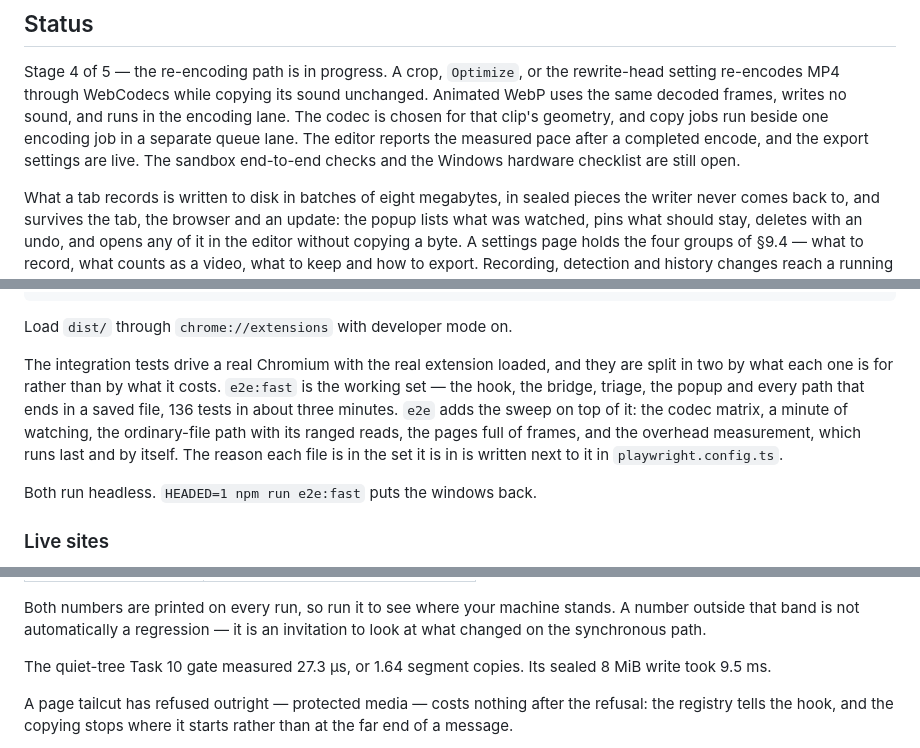
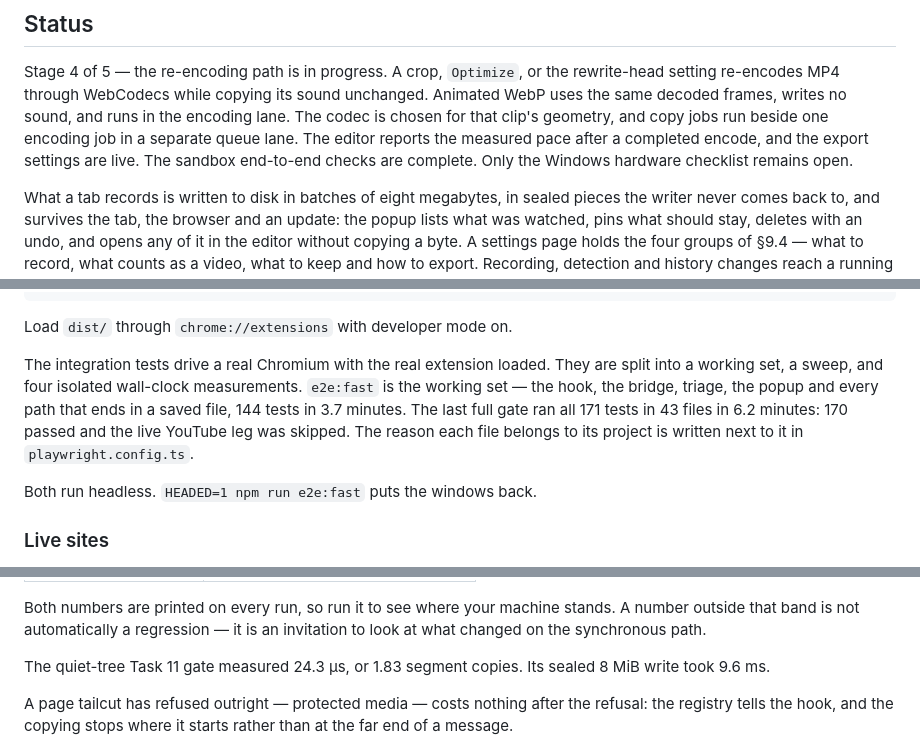
Before and after one commit to rnv812/tailcut, a Markdown page: README.md, 3 parts joined by grey strips. Drawn GitHub-style.

Commit message:
docs(state): record task eleven's quiet-tree gates
Record 2968 unit checks, 144 working tests, 171 full tests in 43 files, and the real software-codec queue and rAF measurements. Preserve the earlier runs as historical evidence and close Task 11 at 82 of 86 plan steps.

Three current-state prose blocks now let the plan guard hold the queue, status, and complete Task 11 gate; the guard covers 539 blocks with no mismatches.

Co-Authored-By: Claude Opus 5 (1M context) <noreply@anthropic.com>

```diff
--- a/README.md
+++ b/README.md
@@ -10,7 +10,8 @@ unchanged. Animated WebP uses the same decoded frames, writes no sound, and runs
 in the encoding lane. The codec is chosen for that clip's geometry, and copy jobs
 run beside one encoding job in a separate queue lane. The editor reports the
 measured pace after a completed encode, and the export settings are live. The
-sandbox end-to-end checks and the Windows hardware checklist are still open.
+sandbox end-to-end checks are complete. Only the Windows hardware checklist
+remains open.
 
 What a tab records is written to disk in
 batches of eight megabytes, in sealed pieces the writer never comes back to, and
@@ -63,14 +64,13 @@ npm run plan:check   # every plan's blocks, code and prose, still match the repo
 
 Load `dist/` through `chrome://extensions` with developer mode on.
 
-The integration tests drive a real Chromium with the real extension loaded, and
-they are split in two by what each one is for rather than by what it costs.
-`e2e:fast` is the working set — the hook, the bridge, triage, the popup and
-every path that ends in a saved file, 136 tests in about three minutes. `e2e` adds
-the sweep on top of it: the codec matrix, a minute of watching, the
-ordinary-file path with its ranged reads, the pages full of frames, and the
-overhead measurement, which runs last and by itself. The reason each file is in
-the set it is in is written next to it in `playwright.config.ts`.
+The integration tests drive a real Chromium with the real extension loaded. They
+are split into a working set, a sweep, and four isolated wall-clock measurements.
+`e2e:fast` is the working set — the hook, the bridge, triage, the popup and every
+path that ends in a saved file, 144 tests in 3.7 minutes. The last full gate ran
+all 171 tests in 43 files in 6.2 minutes: 170 passed and the live YouTube leg was
+skipped. The reason each file belongs to its project is written next to it in
+`playwright.config.ts`.
 
 Both run headless. `HEADED=1 npm run e2e:fast` puts the windows back.
 
@@ -124,8 +124,8 @@ Both numbers are printed on every run, so run it to see where your machine
 stands. A number outside that band is not automatically a regression — it is an
 invitation to look at what changed on the synchronous path.
 
-The quiet-tree Task 10 gate measured 27.3 µs, or 1.64 segment copies. Its sealed
-8 MiB write took 9.5 ms.
+The quiet-tree Task 11 gate measured 24.3 µs, or 1.83 segment copies. Its sealed
+8 MiB write took 9.6 ms.
 
 A page tailcut has refused outright — protected media — costs nothing after the
 refusal: the registry tells the hook, and the copying stops where it starts
```
